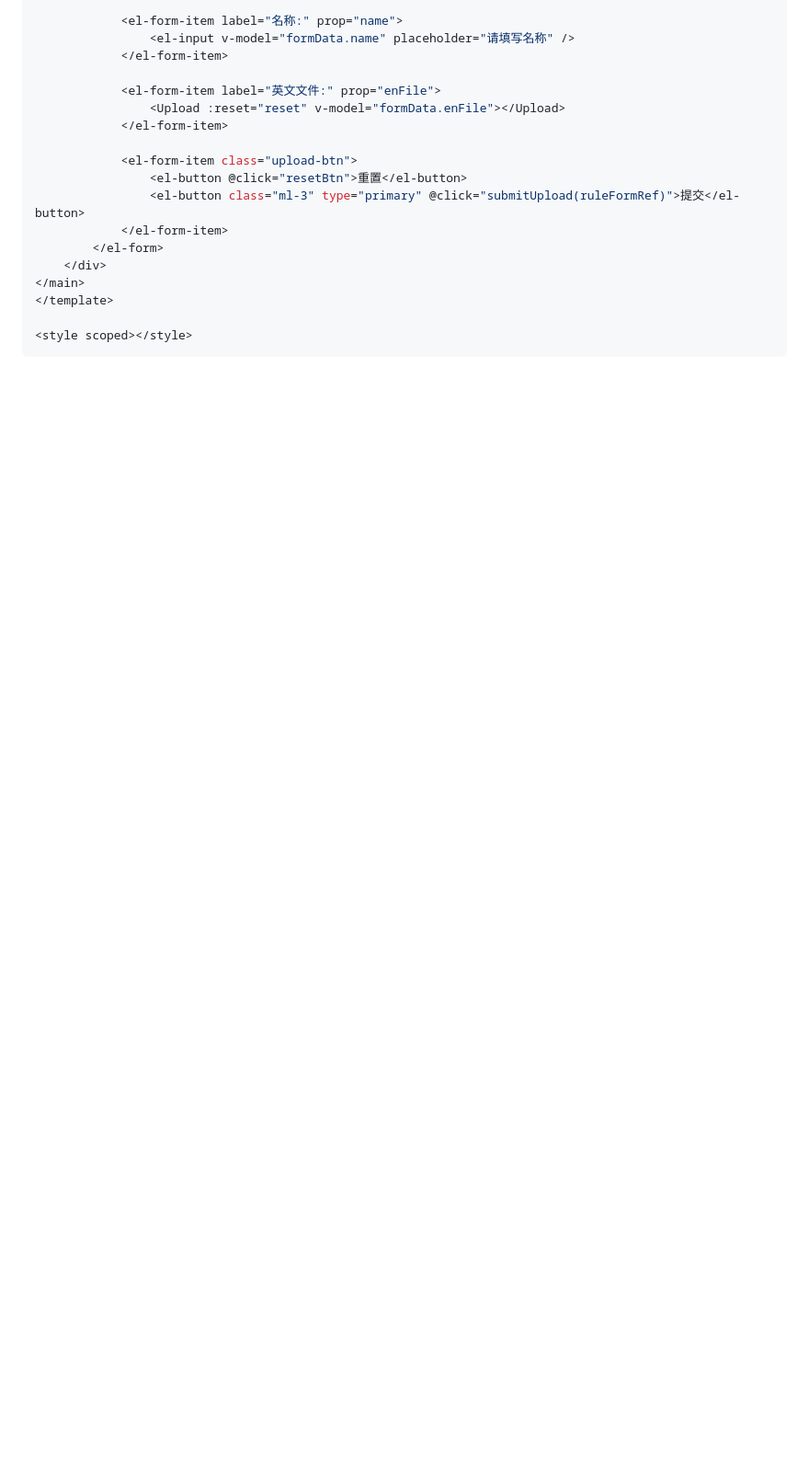
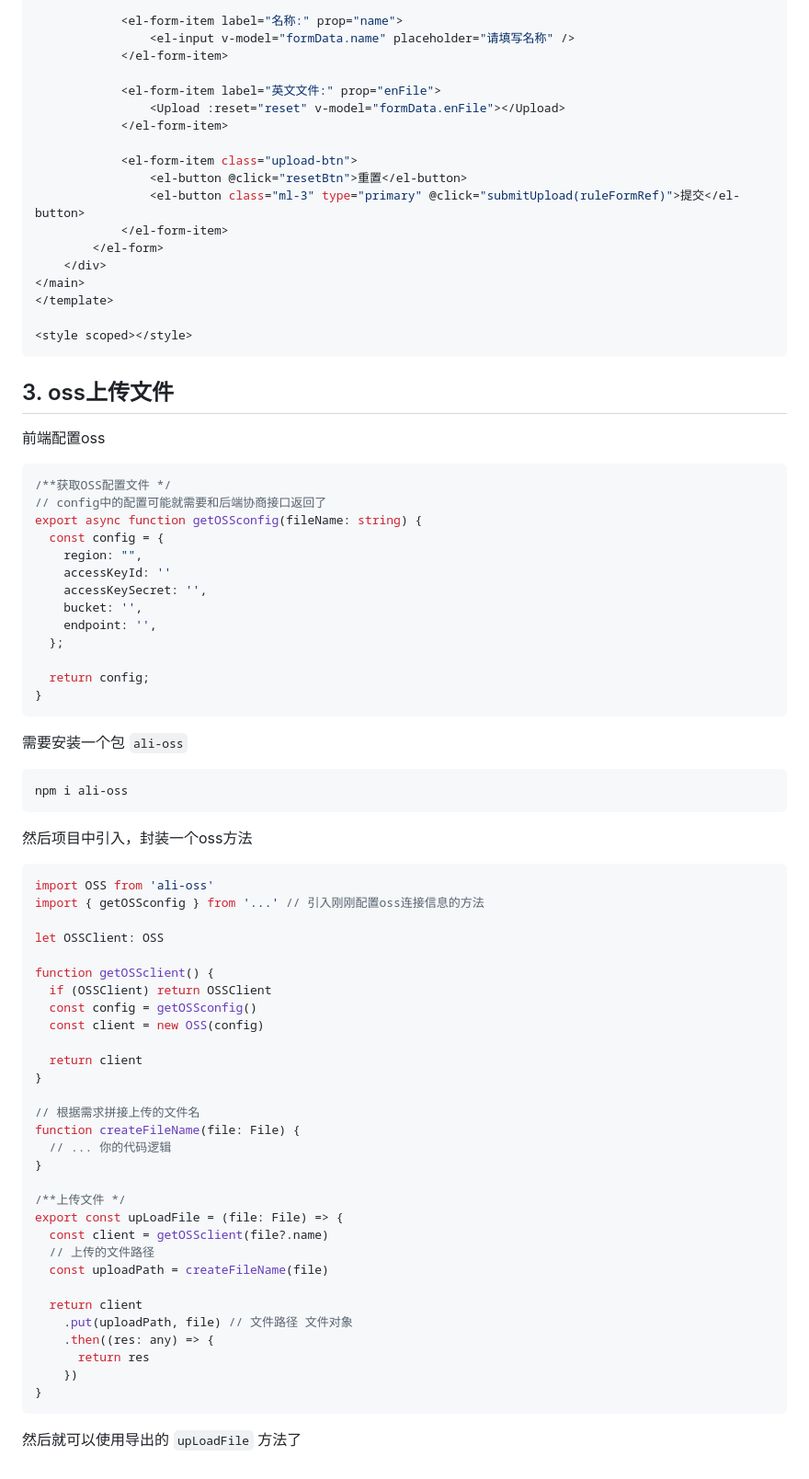
Before and after one commit to GYBSL/code_docs, a Markdown page: docs/summary/performanceOptimize.md, the part around the change. Shown: that part at 92% size. GitHub-like rendering; blank space fills up the shorter version.

Commit message:
feat: oss文件上传

````diff
--- a/docs/summary/performanceOptimize.md
+++ b/docs/summary/performanceOptimize.md
@@ -195,3 +195,68 @@ group:
 
 <style scoped></style>
 ```
+
+
+
+## 3. oss上传文件
+
+前端配置oss
+
+```typescript
+/**获取OSS配置文件 */
+// config中的配置可能就需要和后端协商接口返回了
+export async function getOSSconfig(fileName: string) {
+  const config = {
+    region: "",
+    accessKeyId: ''
+    accessKeySecret: '',
+    bucket: '',
+    endpoint: '',
+  };
+
+  return config;
+}
+```
+
+需要安装一个包 `ali-oss`
+
+```bash
+npm i ali-oss
+```
+
+然后项目中引入，封装一个oss方法
+
+```typescript
+import OSS from 'ali-oss'
+import { getOSSconfig } from '...' // 引入刚刚配置oss连接信息的方法
+
+let OSSClient: OSS
+
+function getOSSclient() {
+  if (OSSClient) return OSSClient
+  const config = getOSSconfig()
+  const client = new OSS(config)
+
+  return client
+}
+
+// 根据需求拼接上传的文件名
+function createFileName(file: File) {
+  // ... 你的代码逻辑
+}
+
+/**上传文件 */
+export const upLoadFile = (file: File) => {
+  const client = getOSSclient(file?.name)
+  // 上传的文件路径
+  const uploadPath = createFileName(file)
+
+  return client
+    .put(uploadPath, file) // 文件路径 文件对象
+    .then((res: any) => {
+      return res
+    })
+}
+```
+
+然后就可以使用导出的 `upLoadFile` 方法了
````
